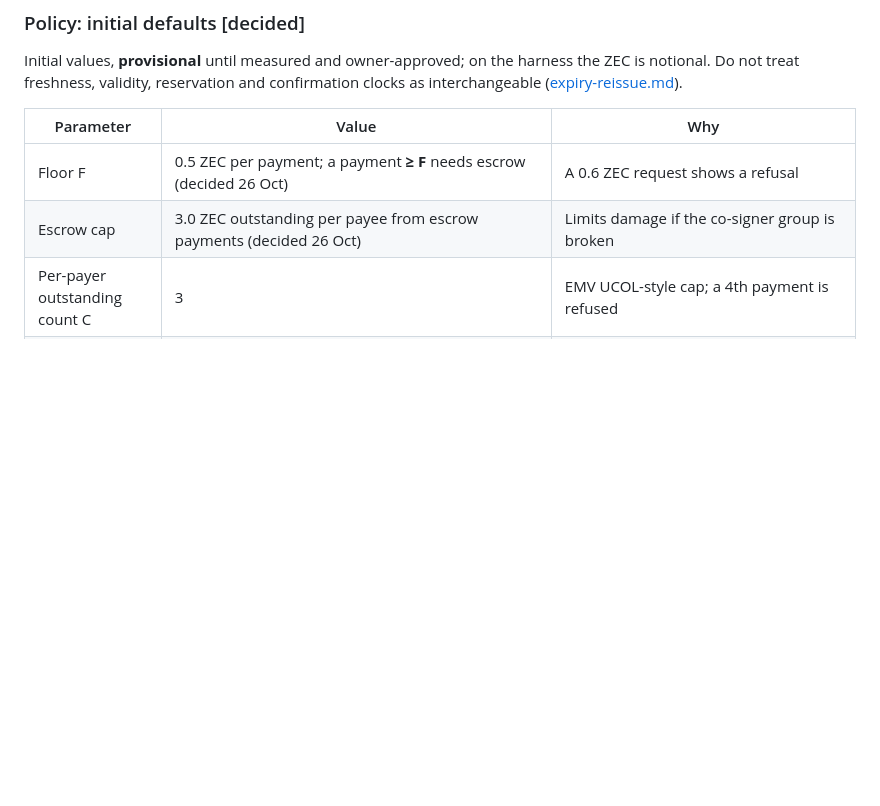
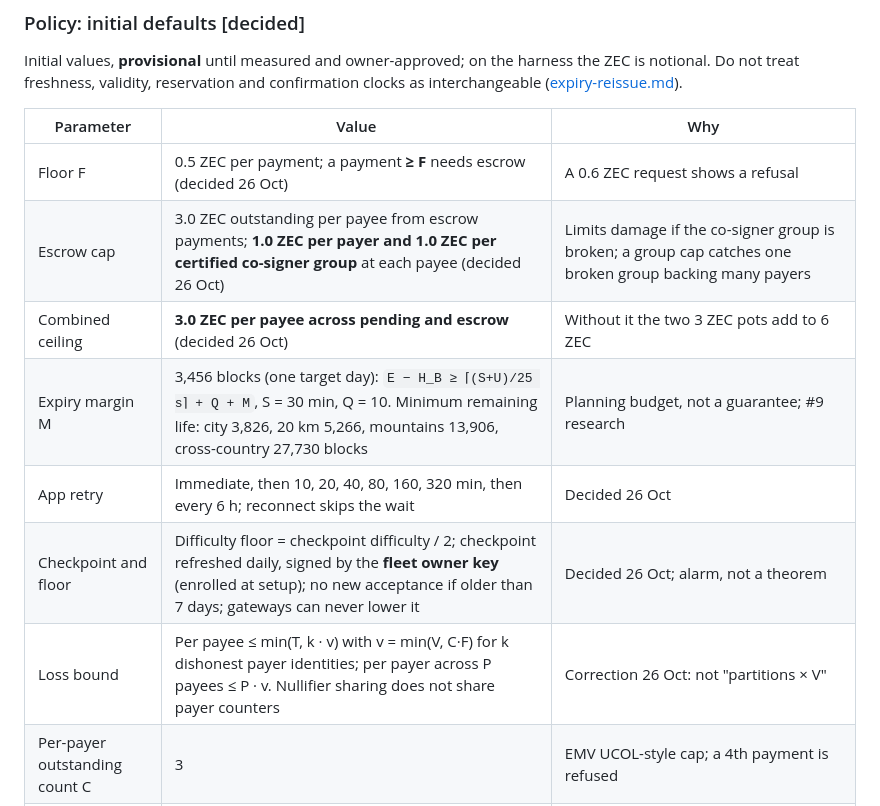
Before and after one commit to megabyte0x/offline-zcash, a Markdown page: docs/components/pending-tier.md, the part around the change. Rendered like a GitHub page; blank space fills up the shorter version.

Commit message:
docs: decide #9 policy values for harness and testnet
- Keep pending limits; add 1 ZEC escrow cap per payer and per group,
  3 ZEC combined ceiling per payee.
- Expiry margin, app retry, gateway retry/retention/queue/broadcast
  defaults; checkpoint floor signed by the fleet owner key.
- Correct the loss bound: nullifier sharing does not share counters.

```diff
--- a/docs/components/pending-tier.md
+++ b/docs/components/pending-tier.md
@@ -136,7 +136,12 @@ Initial values, **provisional** until measured and owner-approved; on the harnes
 | Parameter | Value | Why |
 |---|---|---|
 | Floor F | 0.5 ZEC per payment; a payment **≥ F** needs escrow (decided 26 Oct) | A 0.6 ZEC request shows a refusal |
-| Escrow cap | 3.0 ZEC outstanding per payee from escrow payments (decided 26 Oct) | Limits damage if the co-signer group is broken |
+| Escrow cap | 3.0 ZEC outstanding per payee from escrow payments; **1.0 ZEC per payer and 1.0 ZEC per certified co-signer group** at each payee (decided 26 Oct) | Limits damage if the co-signer group is broken; a group cap catches one broken group backing many payers |
+| Combined ceiling | **3.0 ZEC per payee across pending and escrow** (decided 26 Oct) | Without it the two 3 ZEC pots add to 6 ZEC |
+| Expiry margin M | 3,456 blocks (one target day): `E − H_B ≥ ⌈(S+U)/25 s⌉ + Q + M`, S = 30 min, Q = 10. Minimum remaining life: city 3,826, 20 km 5,266, mountains 13,906, cross-country 27,730 blocks | Planning budget, not a guarantee; #9 research |
+| App retry | Immediate, then 10, 20, 40, 80, 160, 320 min, then every 6 h; reconnect skips the wait | Decided 26 Oct |
+| Checkpoint and floor | Difficulty floor = checkpoint difficulty / 2; checkpoint refreshed daily, signed by the **fleet owner key** (enrolled at setup); no new acceptance if older than 7 days; gateways can never lower it | Decided 26 Oct; alarm, not a theorem |
+| Loss bound | Per payee ≤ min(T, k · v) with v = min(V, C·F) for k dishonest payer identities; per payer across P payees ≤ P · v. Nullifier sharing does not share payer counters | Correction 26 Oct: not "partitions × V" |
 | Per-payer outstanding count C | 3 | EMV UCOL-style cap; a 4th payment is refused |
 | Per-payer outstanding value V | 1.0 ZEC | 3 × 0.3 passes; a 4th fails |
 | Payee total outstanding T | 3.0 ZEC over all payers | Payee's appetite |
```
Also changed, not shown: docs/components/gateway.md (+1 -0 lines), docs/open-work.md (+1 -1 lines).
